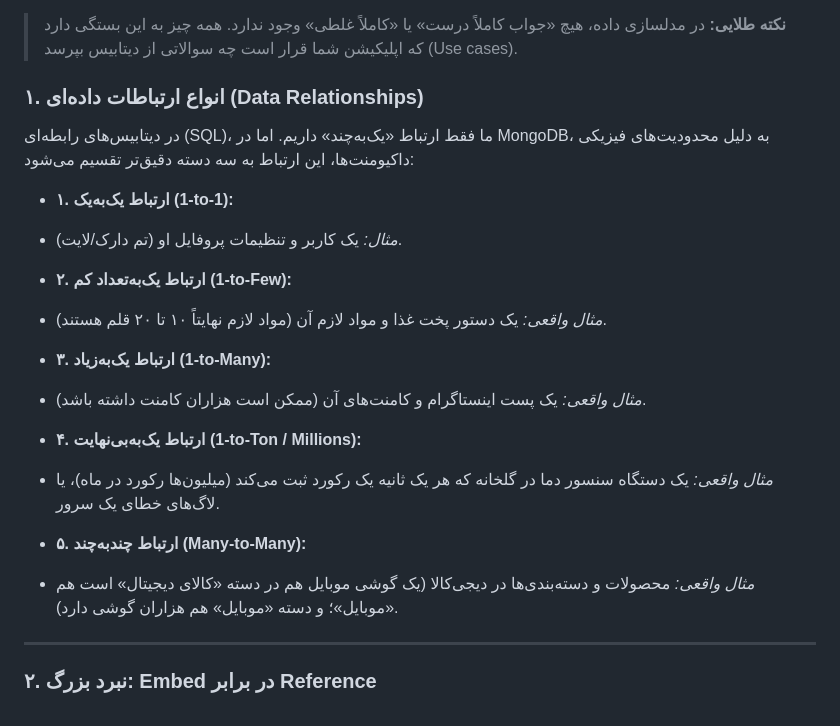
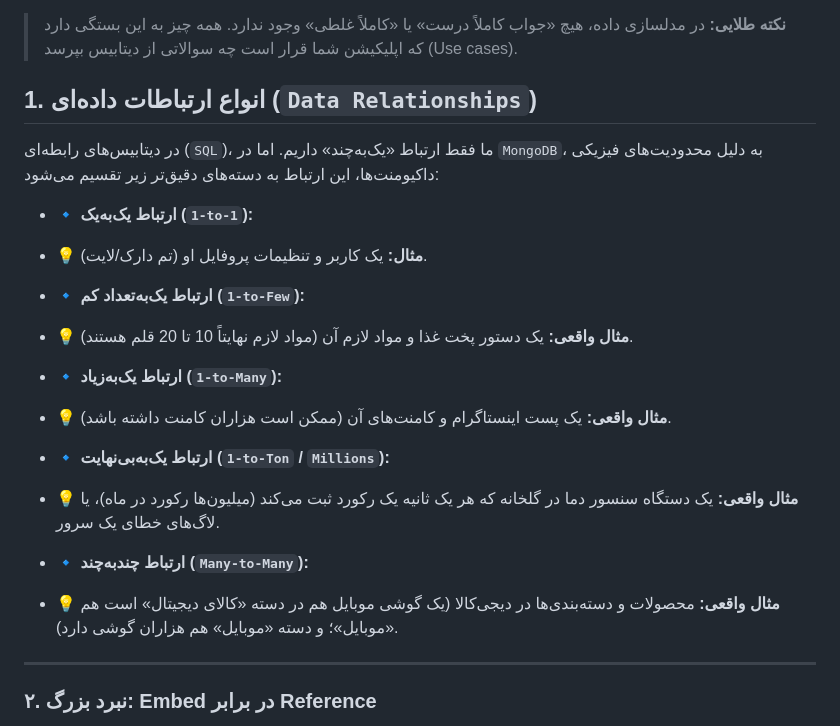
Before and after one commit to amiralim1377/natours-nodejs, a Markdown page: README.MD, the part around the change. GitHub-like rendering.

Commit message:
fix: improve formatting and clarity in data relationships section of README

```diff
--- a/README.MD
+++ b/README.MD
@@ -6,24 +6,28 @@
 
 > **نکته طلایی:** در مدلسازی داده، هیچ «جواب کاملاً درست» یا «کاملاً غلطی» وجود ندارد. همه چیز به این بستگی دارد که اپلیکیشن شما قرار است چه سوالاتی از دیتابیس بپرسد (Use cases).
 
-### ۱. انواع ارتباطات داده‌ای (Data Relationships)
+## 1. انواع ارتباطات داده‌ای (`Data Relationships`)
 
-در دیتابیس‌های رابطه‌ای (SQL)، ما فقط ارتباط «یک‌به‌چند» داریم. اما در MongoDB، به دلیل محدودیت‌های فیزیکی داکیومنت‌ها، این ارتباط به سه دسته دقیق‌تر تقسیم می‌شود:
+در دیتابیس‌های رابطه‌ای (`SQL`)، ما فقط ارتباط «یک‌به‌چند» داریم. اما در `MongoDB`، به دلیل محدودیت‌های فیزیکی داکیومنت‌ها، این ارتباط به دسته‌های دقیق‌تر زیر تقسیم می‌شود:
 
-- **۱. ارتباط یک‌به‌یک (1-to-1):**
-- _مثال:_ یک کاربر و تنظیمات پروفایل او (تم دارک/لایت).
+* 🔹 **ارتباط یک‌به‌یک (`1-to-1`):**
+* 💡 **مثال:** یک کاربر و تنظیمات پروفایل او (تم دارک/لایت).
 
-- **۲. ارتباط یک‌به‌تعداد کم (1-to-Few):**
-- _مثال واقعی:_ یک دستور پخت غذا و مواد لازم آن (مواد لازم نهایتاً ۱۰ تا ۲۰ قلم هستند).
 
-- **۳. ارتباط یک‌به‌زیاد (1-to-Many):**
-- _مثال واقعی:_ یک پست اینستاگرام و کامنت‌های آن (ممکن است هزاران کامنت داشته باشد).
+* 🔹 **ارتباط یک‌به‌تعداد کم (`1-to-Few`):**
+* 💡 **مثال واقعی:** یک دستور پخت غذا و مواد لازم آن (مواد لازم نهایتاً 10 تا 20 قلم هستند).
 
-- **۴. ارتباط یک‌به‌بی‌نهایت (1-to-Ton / Millions):**
-- _مثال واقعی:_ یک دستگاه سنسور دما در گلخانه که هر یک ثانیه یک رکورد ثبت می‌کند (میلیون‌ها رکورد در ماه)، یا لاگ‌های خطای یک سرور.
 
-- **۵. ارتباط چندبه‌چند (Many-to-Many):**
-- _مثال واقعی:_ محصولات و دسته‌بندی‌ها در دیجی‌کالا (یک گوشی موبایل هم در دسته «کالای دیجیتال» است هم «موبایل»؛ و دسته «موبایل» هم هزاران گوشی دارد).
+* 🔹 **ارتباط یک‌به‌زیاد (`1-to-Many`):**
+* 💡 **مثال واقعی:** یک پست اینستاگرام و کامنت‌های آن (ممکن است هزاران کامنت داشته باشد).
+
+
+* 🔹 **ارتباط یک‌به‌بی‌نهایت (`1-to-Ton` / `Millions`):**
+* 💡 **مثال واقعی:** یک دستگاه سنسور دما در گلخانه که هر یک ثانیه یک رکورد ثبت می‌کند (میلیون‌ها رکورد در ماه)، یا لاگ‌های خطای یک سرور.
+
+
+* 🔹 **ارتباط چندبه‌چند (`Many-to-Many`):**
+* 💡 **مثال واقعی:** محصولات و دسته‌بندی‌ها در دیجی‌کالا (یک گوشی موبایل هم در دسته «کالای دیجیتال» است هم «موبایل»؛ و دسته «موبایل» هم هزاران گوشی دارد).
 
 ---
 
```
